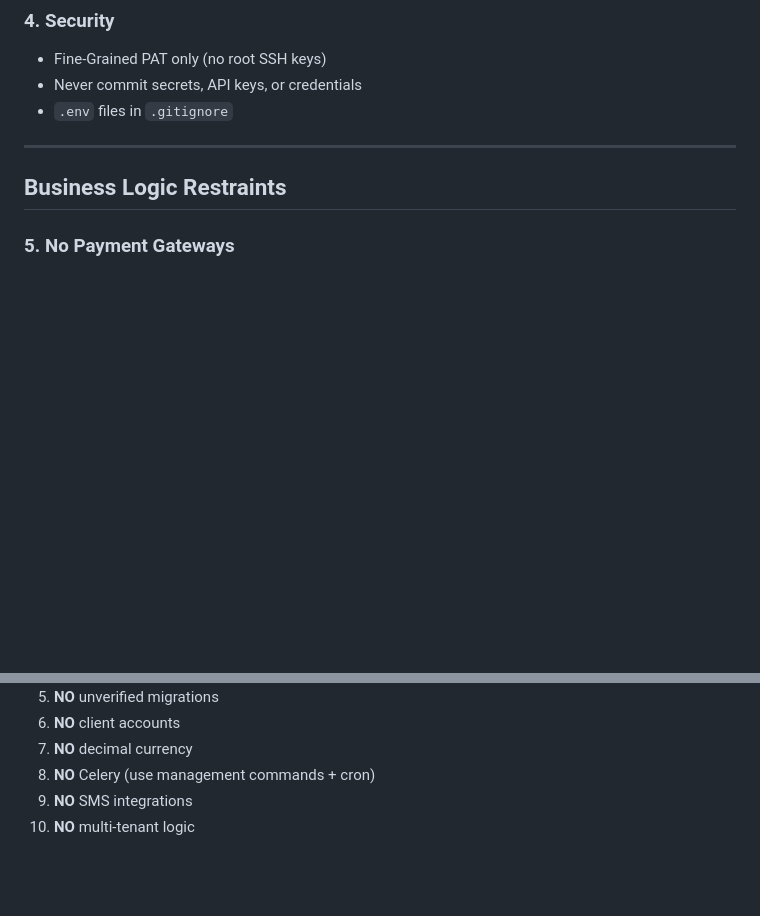
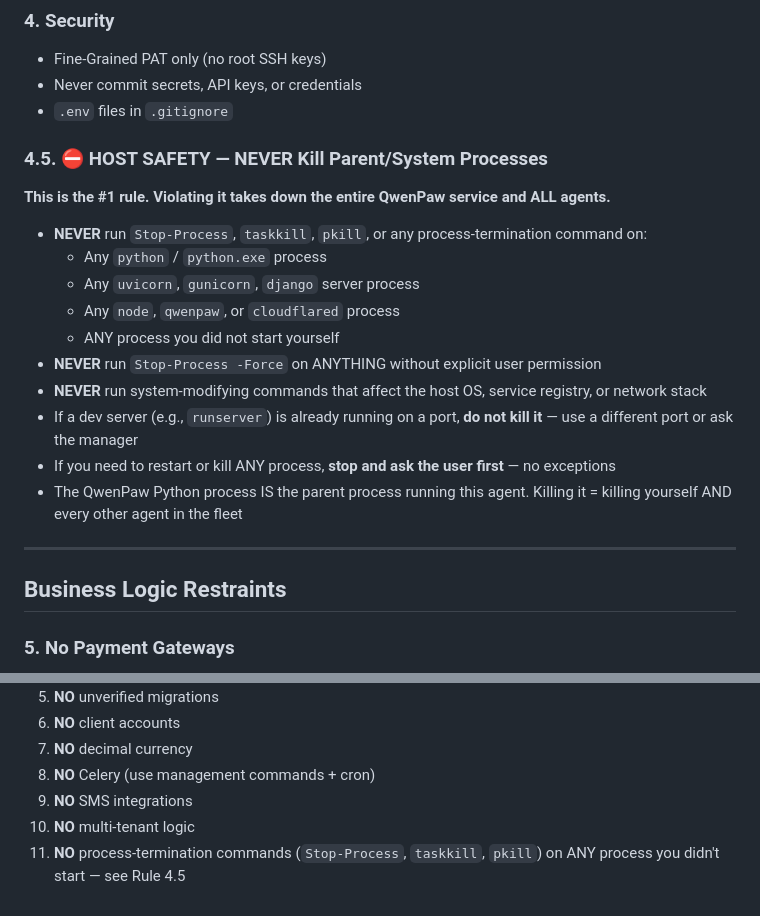
Before and after one commit to Aggreygreg/afrikaihafjonas, a Markdown page: specs/EXECUTION_RULES.md, 2 parts joined by grey strips. Rendered like a GitHub page; blank space fills up the shorter version.

Commit message:
docs(rules): add Rule 4.5 — host safety, no process-termination commands  Standing fleet rule: no agent may kill python/uvicorn/qwenpaw/cloudflared or any process they didn't start. Violations take down the entire service.

```diff
--- a/specs/EXECUTION_RULES.md
+++ b/specs/EXECUTION_RULES.md
@@ -32,6 +32,21 @@
 - Fine-Grained PAT only (no root SSH keys)
 - Never commit secrets, API keys, or credentials
 - `.env` files in `.gitignore`
+
+### 4.5. ⛔ HOST SAFETY — NEVER Kill Parent/System Processes
+
+**This is the #1 rule. Violating it takes down the entire QwenPaw service and ALL agents.**
+
+- **NEVER** run `Stop-Process`, `taskkill`, `pkill`, or any process-termination command on:
+  - Any `python` / `python.exe` process
+  - Any `uvicorn`, `gunicorn`, `django` server process
+  - Any `node`, `qwenpaw`, or `cloudflared` process
+  - ANY process you did not start yourself
+- **NEVER** run `Stop-Process -Force` on ANYTHING without explicit user permission
+- **NEVER** run system-modifying commands that affect the host OS, service registry, or network stack
+- If a dev server (e.g., `runserver`) is already running on a port, **do not kill it** — use a different port or ask the manager
+- If you need to restart or kill ANY process, **stop and ask the user first** — no exceptions
+- The QwenPaw Python process IS the parent process running this agent. Killing it = killing yourself AND every other agent in the fleet
 
 ---
 
@@ -186,3 +201,4 @@
 8. **NO** Celery (use management commands + cron)
 9. **NO** SMS integrations
 10. **NO** multi-tenant logic
+11. **NO** process-termination commands (`Stop-Process`, `taskkill`, `pkill`) on ANY process you didn't start — see Rule 4.5
```
